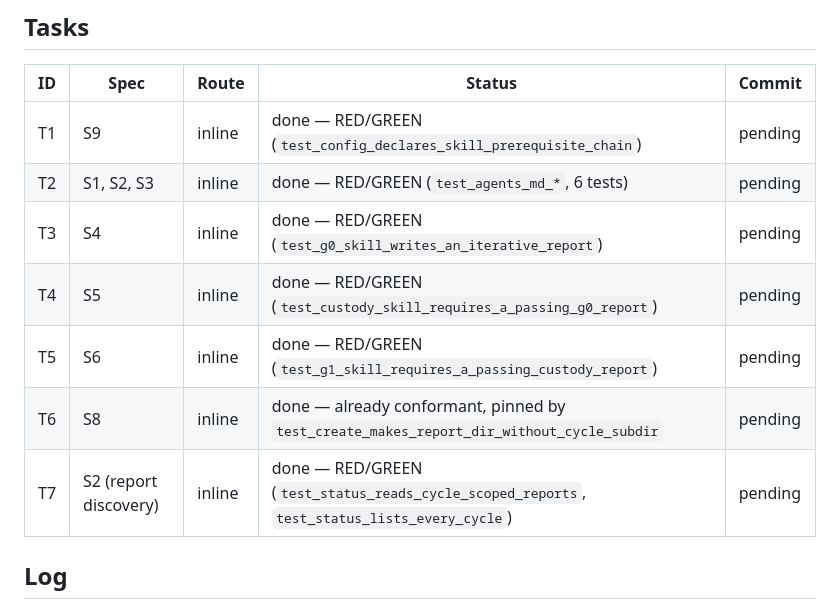
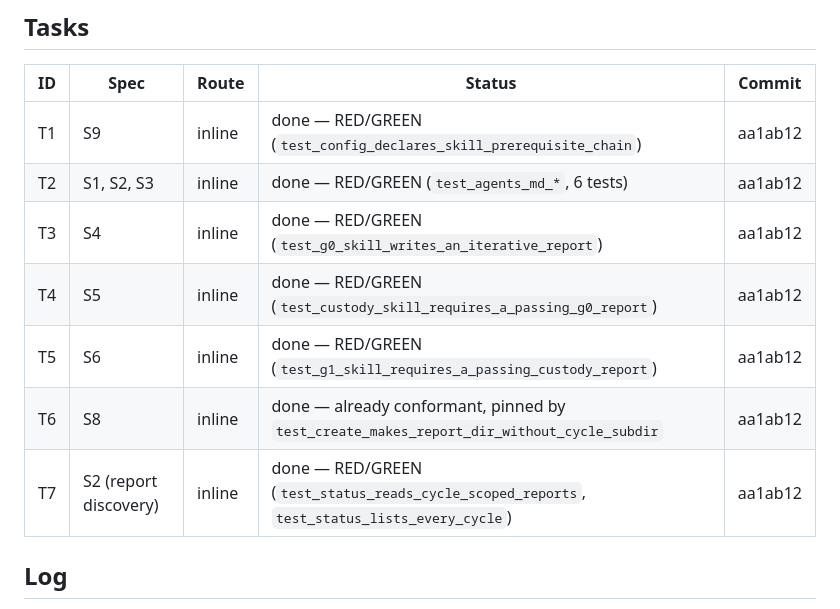
Before and after one commit to dramirezbe/codeanvil-gcpds, a Markdown page: odd/tasks/2026-10-23_1030_report_driven_gates.md, the part around the change. Drawn GitHub-style.

Commit message:
docs: record task commits in the report-driven gates feature doc

```diff
--- a/odd/tasks/2026-10-23_1030_report_driven_gates.md
+++ b/odd/tasks/2026-10-23_1030_report_driven_gates.md
@@ -174,13 +174,13 @@ This is consumed by the AGENTS.md template generator to build the prerequisite c
 
 | ID | Spec | Route | Status | Commit |
 |----|------|-------|--------|--------|
-| T1 | S9 | inline | done — RED/GREEN (`test_config_declares_skill_prerequisite_chain`) | pending |
-| T2 | S1, S2, S3 | inline | done — RED/GREEN (`test_agents_md_*`, 6 tests) | pending |
-| T3 | S4 | inline | done — RED/GREEN (`test_g0_skill_writes_an_iterative_report`) | pending |
-| T4 | S5 | inline | done — RED/GREEN (`test_custody_skill_requires_a_passing_g0_report`) | pending |
-| T5 | S6 | inline | done — RED/GREEN (`test_g1_skill_requires_a_passing_custody_report`) | pending |
-| T6 | S8 | inline | done — already conformant, pinned by `test_create_makes_report_dir_without_cycle_subdir` | pending |
-| T7 | S2 (report discovery) | inline | done — RED/GREEN (`test_status_reads_cycle_scoped_reports`, `test_status_lists_every_cycle`) | pending |
+| T1 | S9 | inline | done — RED/GREEN (`test_config_declares_skill_prerequisite_chain`) | aa1ab12 |
+| T2 | S1, S2, S3 | inline | done — RED/GREEN (`test_agents_md_*`, 6 tests) | aa1ab12 |
+| T3 | S4 | inline | done — RED/GREEN (`test_g0_skill_writes_an_iterative_report`) | aa1ab12 |
+| T4 | S5 | inline | done — RED/GREEN (`test_custody_skill_requires_a_passing_g0_report`) | aa1ab12 |
+| T5 | S6 | inline | done — RED/GREEN (`test_g1_skill_requires_a_passing_custody_report`) | aa1ab12 |
+| T6 | S8 | inline | done — already conformant, pinned by `test_create_makes_report_dir_without_cycle_subdir` | aa1ab12 |
+| T7 | S2 (report discovery) | inline | done — RED/GREEN (`test_status_reads_cycle_scoped_reports`, `test_status_lists_every_cycle`) | aa1ab12 |
 
 ## Log
 
```
